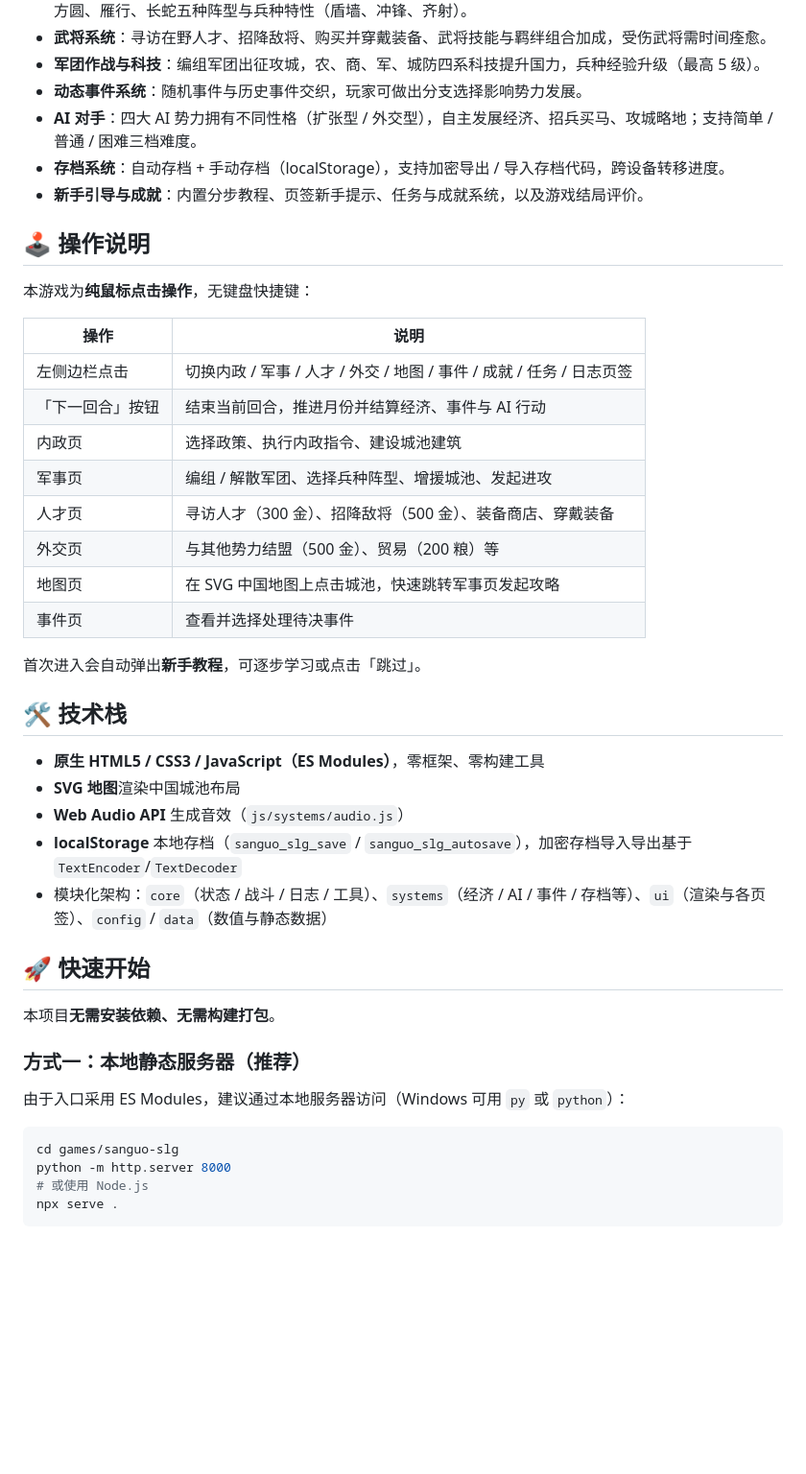
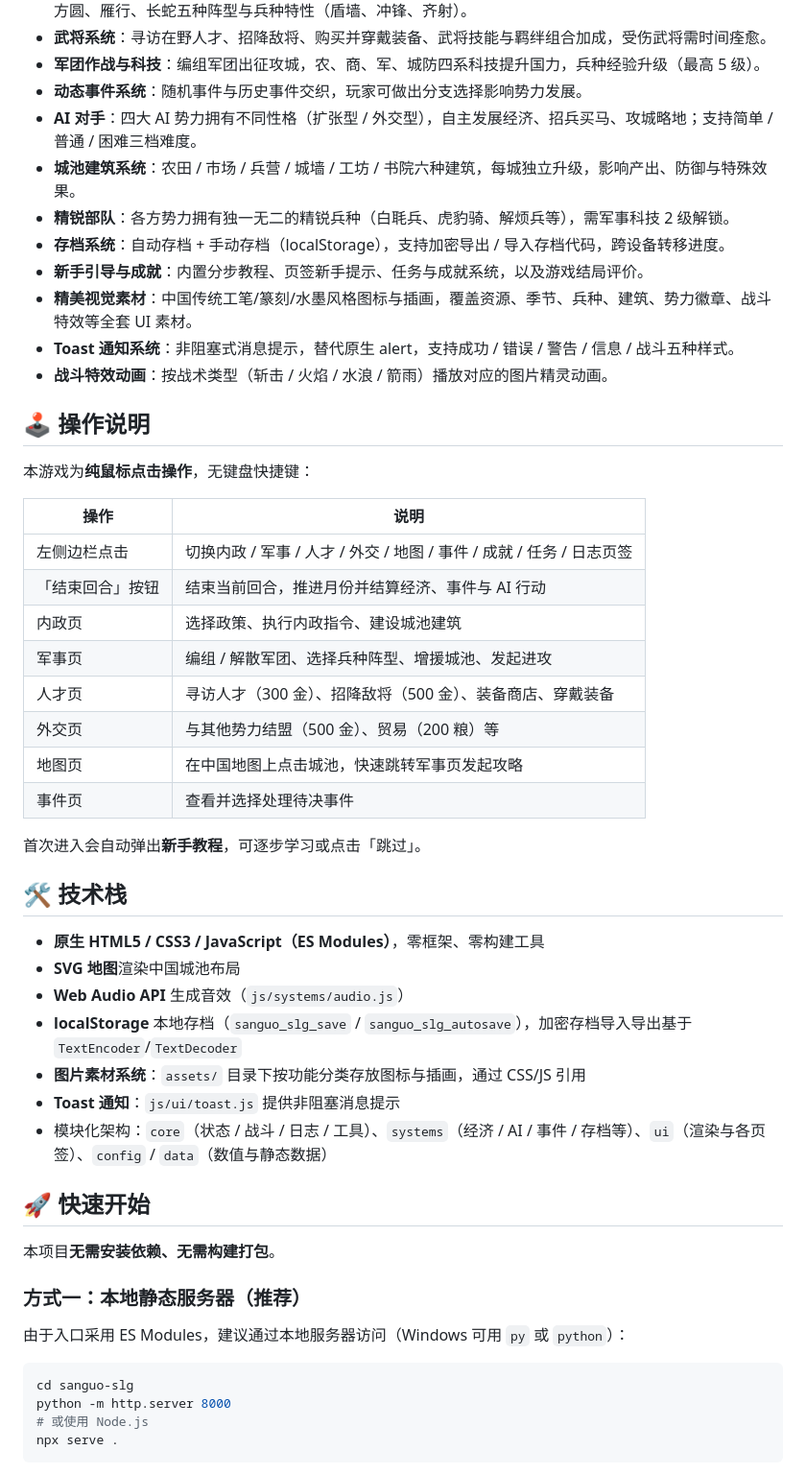
Before and after one commit to ct-jaryn/sanguo-slg, a Markdown page: README.md, the part around one of its changes. Shown at 96% size. Drawn GitHub-style; blank space fills up the shorter version.

````diff
--- a/README.md
+++ b/README.md
@@ -21,8 +21,13 @@
 - **军团作战与科技**：编组军团出征攻城，农、商、军、城防四系科技提升国力，兵种经验升级（最高 5 级）。
 - **动态事件系统**：随机事件与历史事件交织，玩家可做出分支选择影响势力发展。
 - **AI 对手**：四大 AI 势力拥有不同性格（扩张型 / 外交型），自主发展经济、招兵买马、攻城略地；支持简单 / 普通 / 困难三档难度。
+- **城池建筑系统**：农田 / 市场 / 兵营 / 城墙 / 工坊 / 书院六种建筑，每城独立升级，影响产出、防御与特殊效果。
+- **精锐部队**：各方势力拥有独一无二的精锐兵种（白毦兵、虎豹骑、解烦兵等），需军事科技 2 级解锁。
 - **存档系统**：自动存档 + 手动存档（localStorage），支持加密导出 / 导入存档代码，跨设备转移进度。
 - **新手引导与成就**：内置分步教程、页签新手提示、任务与成就系统，以及游戏结局评价。
+- **精美视觉素材**：中国传统工笔/篆刻/水墨风格图标与插画，覆盖资源、季节、兵种、建筑、势力徽章、战斗特效等全套 UI 素材。
+- **Toast 通知系统**：非阻塞式消息提示，替代原生 alert，支持成功 / 错误 / 警告 / 信息 / 战斗五种样式。
+- **战斗特效动画**：按战术类型（斩击 / 火焰 / 水浪 / 箭雨）播放对应的图片精灵动画。
 
 ## 🕹️ 操作说明
 
@@ -31,12 +36,12 @@
 | 操作 | 说明 |
 | --- | --- |
 | 左侧边栏点击 | 切换内政 / 军事 / 人才 / 外交 / 地图 / 事件 / 成就 / 任务 / 日志页签 |
-| 「下一回合」按钮 | 结束当前回合，推进月份并结算经济、事件与 AI 行动 |
+| 「结束回合」按钮 | 结束当前回合，推进月份并结算经济、事件与 AI 行动 |
 | 内政页 | 选择政策、执行内政指令、建设城池建筑 |
 | 军事页 | 编组 / 解散军团、选择兵种阵型、增援城池、发起进攻 |
 | 人才页 | 寻访人才（300 金）、招降敌将（500 金）、装备商店、穿戴装备 |
 | 外交页 | 与其他势力结盟（500 金）、贸易（200 粮）等 |
-| 地图页 | 在 SVG 中国地图上点击城池，快速跳转军事页发起攻略 |
+| 地图页 | 在中国地图上点击城池，快速跳转军事页发起攻略 |
 | 事件页 | 查看并选择处理待决事件 |
 
 首次进入会自动弹出**新手教程**，可逐步学习或点击「跳过」。
@@ -47,6 +52,8 @@
 - **SVG 地图**渲染中国城池布局
 - **Web Audio API** 生成音效（`js/systems/audio.js`）
 - **localStorage** 本地存档（`sanguo_slg_save` / `sanguo_slg_autosave`），加密存档导入导出基于 `TextEncoder`/`TextDecoder`
+- **图片素材系统**：`assets/` 目录下按功能分类存放图标与插画，通过 CSS/JS 引用
+- **Toast 通知**：`js/ui/toast.js` 提供非阻塞消息提示
 - 模块化架构：`core`（状态 / 战斗 / 日志 / 工具）、`systems`（经济 / AI / 事件 / 存档等）、`ui`（渲染与各页签）、`config` / `data`（数值与静态数据）
 
 ## 🚀 快速开始
@@ -58,7 +65,7 @@
 由于入口采用 ES Modules，建议通过本地服务器访问（Windows 可用 `py` 或 `python`）：
 
 ```bash
-cd games/sanguo-slg
+cd sanguo-slg
 python -m http.server 8000
 # 或使用 Node.js
 npx serve .
````
Also changed, not shown: other parts of README.md (+12 -2 lines).
